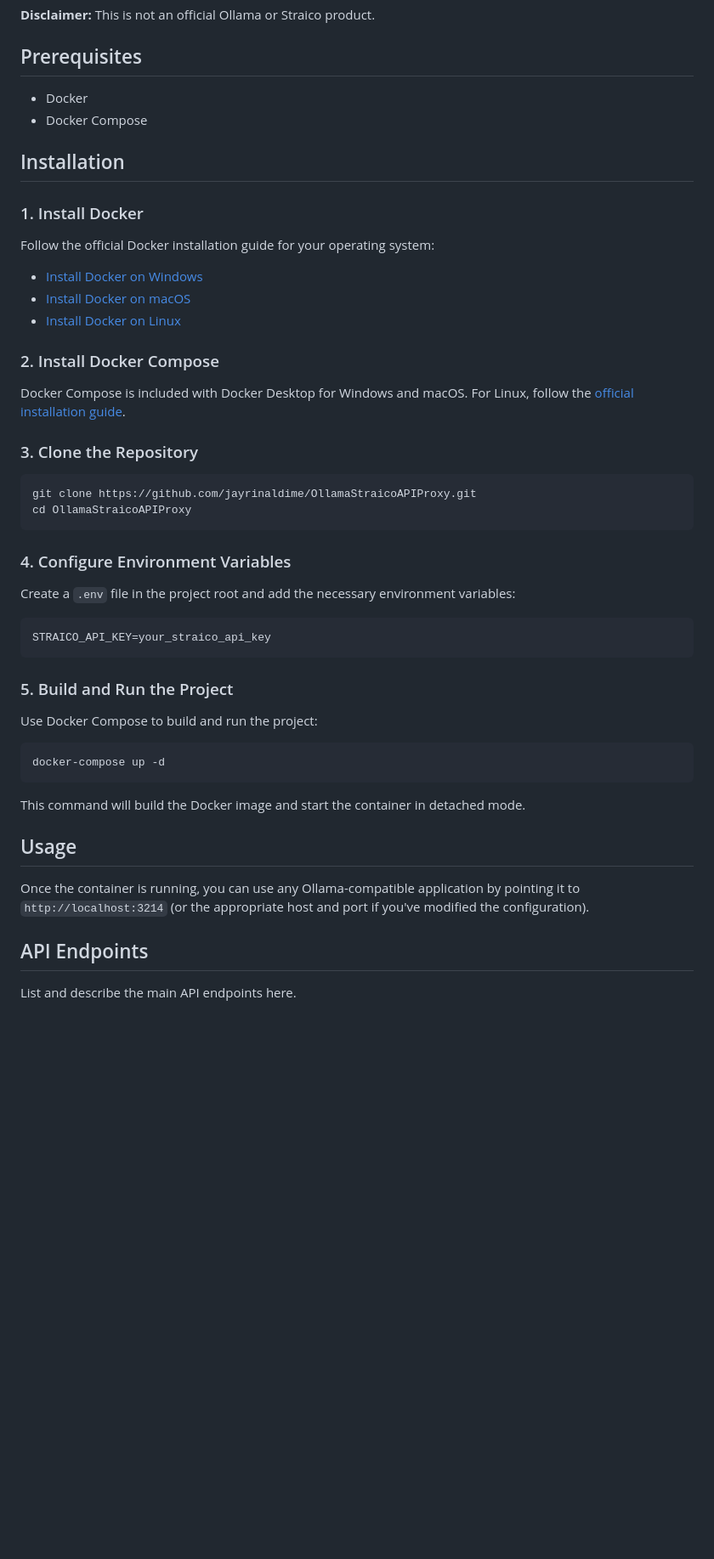
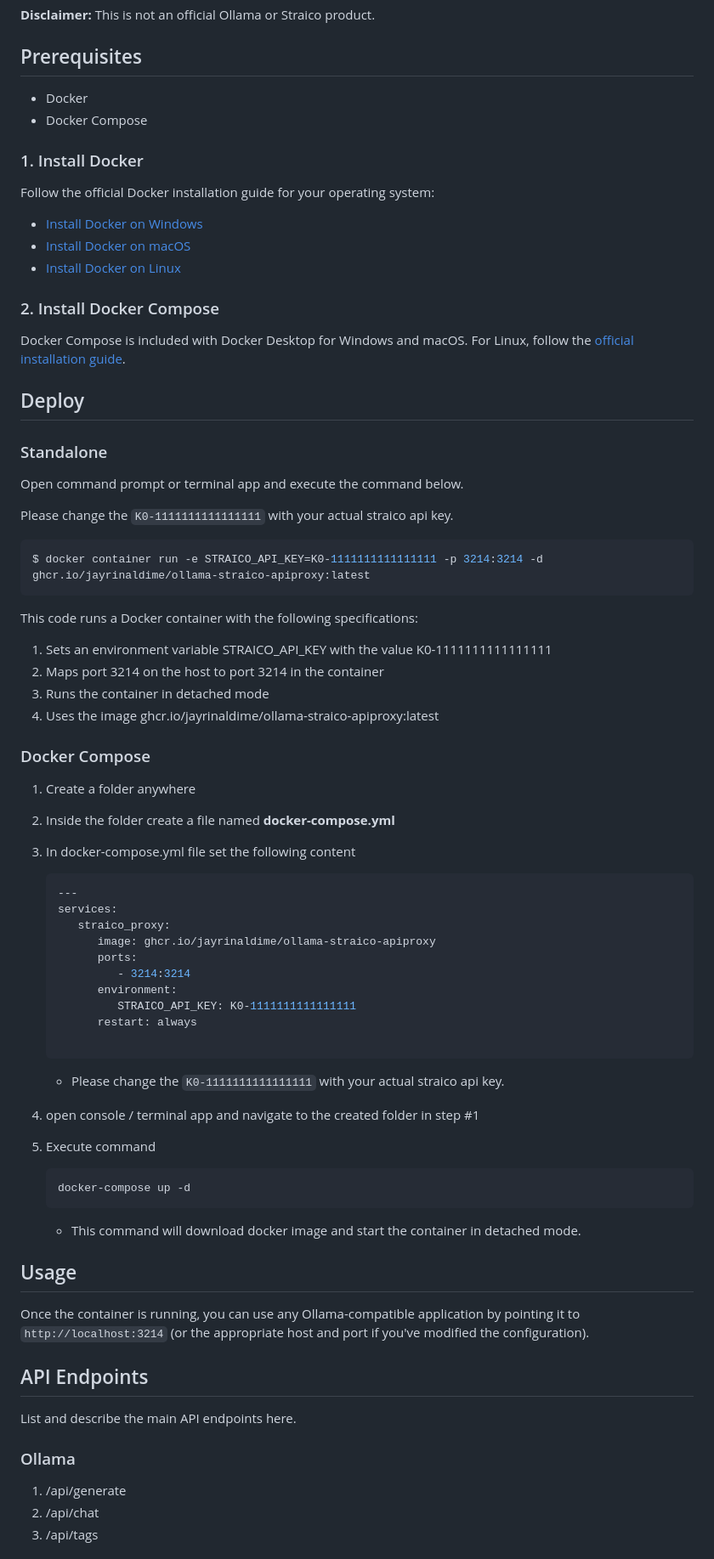
Before and after one commit to jayrinaldime/ollama-straico-apiproxy, a Markdown page: README.md, the part around one of its changes. Shown at 85% size. GitHub-like rendering; blank space fills up the shorter version.

Commit message:
Updated readme
Updated the readme file to use the docker image created using github actions.

No need to checkout the source code.

````diff
--- a/README.md
+++ b/README.md
@@ -15,8 +15,6 @@ This allows you to use any application that supports Ollama while leveraging Str
 - Docker
 - Docker Compose
 
-## Installation
-
 ### 1. Install Docker
 
 Follow the official Docker installation guide for your operating system:
@@ -29,30 +27,51 @@ Follow the official Docker installation guide for your operating system:
 
 Docker Compose is included with Docker Desktop for Windows and macOS. For Linux, follow the [official installation guide](https://docs.docker.com/compose/install/).
 
-### 3. Clone the Repository
 
-```bash
-git clone https://github.com/jayrinaldime/OllamaStraicoAPIProxy.git
-cd OllamaStraicoAPIProxy
+## Deploy
+
+### Standalone
+
+Open command prompt or terminal app and execute the command below.
+
+Please change the `K0-1111111111111111` with your actual straico api key.
+``` bash
+$ docker container run -e STRAICO_API_KEY=K0-1111111111111111 -p 3214:3214 -d ghcr.io/jayrinaldime/ollama-straico-apiproxy:latest
 ```
+This code runs a Docker container with the following specifications:
 
-### 4. Configure Environment Variables
+1. Sets an environment variable STRAICO_API_KEY with the value K0-1111111111111111
+2. Maps port 3214 on the host to port 3214 in the container
+3. Runs the container in detached mode
+4. Uses the image ghcr.io/jayrinaldime/ollama-straico-apiproxy:latest
 
-Create a `.env` file in the project root and add the necessary environment variables:
+### Docker Compose
 
-```
-STRAICO_API_KEY=your_straico_api_key
-```
+1. Create a folder anywhere
+1. Inside the folder create a file named **docker-compose.yml**
+1. In docker-compose.yml file set the following content
 
-### 5. Build and Run the Project
+   ``` yaml
+   ---
+   services:
+      straico_proxy:
+         image: ghcr.io/jayrinaldime/ollama-straico-apiproxy
+         ports:
+            - 3214:3214
+         environment:
+            STRAICO_API_KEY: K0-1111111111111111
+         restart: always
 
-Use Docker Compose to build and run the project:
+   ```
+   * Please change the `K0-1111111111111111` with your actual straico api key.
+1. open console / terminal app and navigate to the created folder in step #1
+1. Execute command
 
-```bash
-docker-compose up -d
-```
+   ```bash
+   docker-compose up -d
+    ```
 
-This command will build the Docker image and start the container in detached mode.
+   * This command will download docker image and start the container in detached mode.
 
 ## Usage
 
@@ -62,4 +81,8 @@ Once the container is running, you can use any Ollama-compatible application by
 
 List and describe the main API endpoints here.
 
+### Ollama
+   1. /api/generate
+   1. /api/chat
+   1. /api/tags
 
````
Also changed, not shown: other parts of README.md (+21 -13 lines).
